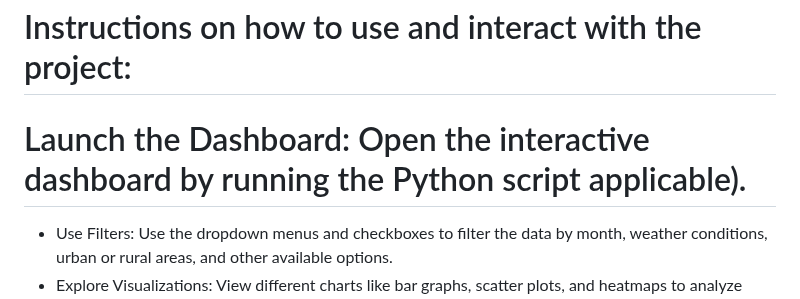
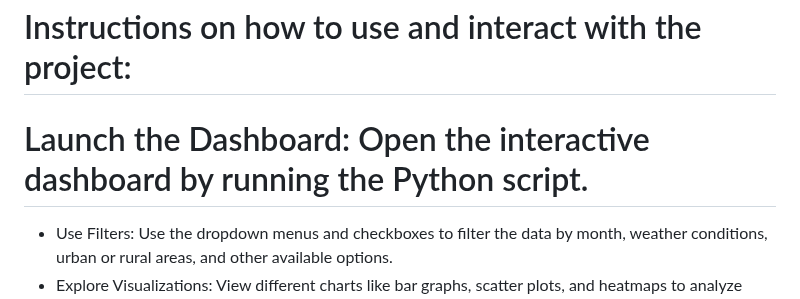
Before and after one commit to ppwyau/Project-3, a Markdown page: README.md, the part around the change. Drawn GitHub-style.

```diff
--- a/README.md
+++ b/README.md
@@ -50,7 +50,7 @@ References for the data source(s)
 References for any code used that is not your own
 
 # Instructions on how to use and interact with the project:
-# Launch the Dashboard: Open the interactive dashboard by running the Python script  applicable).
+# Launch the Dashboard: Open the interactive dashboard by running the Python script.
 -  Use Filters: Use the dropdown menus and checkboxes to filter the data by month, weather conditions, urban or rural areas, and other available options.
 -  Explore Visualizations: View different charts like bar graphs, scatter plots, and heatmaps to analyze accident patterns.
 -  Hover for Details: Hover over data points on graphs to see detailed information (e.g., number of accidents, severity).
```
